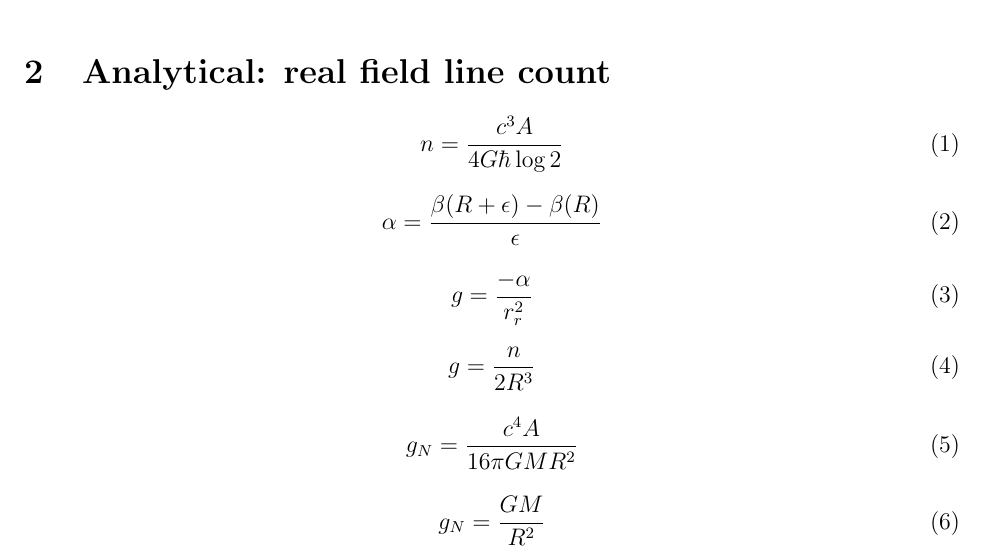
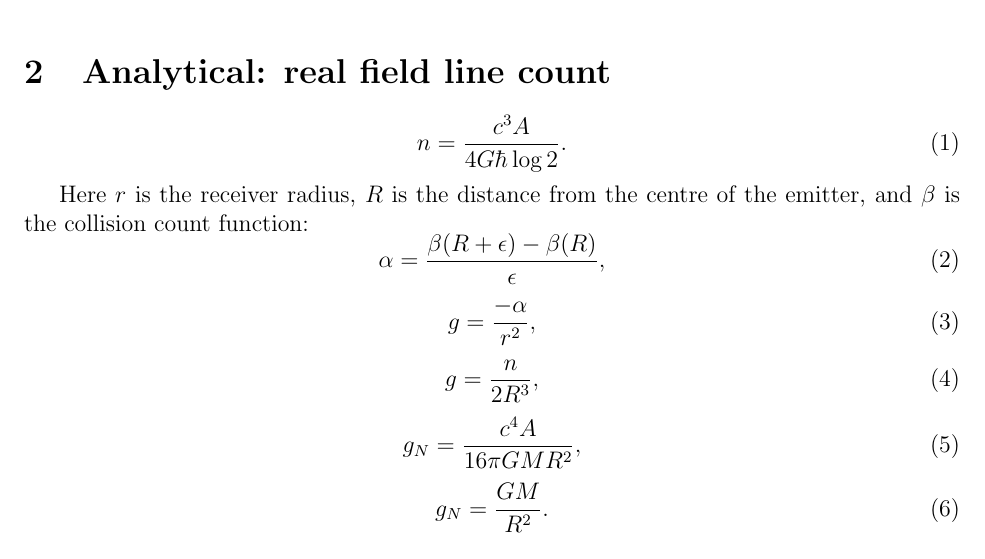
Before and after one commit to sjhalayka/papers, a LaTeX paper (newtonian gravitation/bezier_escape.tex): part of page 3 of 5, cut so that both start at the same text. Compiled offline with pdfLaTeX.

Commit message:
Add files via upload

```diff
--- a/newtonian gravitation/bezier_escape.tex
+++ b/newtonian gravitation/bezier_escape.tex
@@ -160,29 +160,24 @@ int main(int argc, char** argv)
 \section{Analytical: real field line count}
 
 \begin{equation}
-n = \frac{c^3 A}{ 4 G \hbar \log 2}
+n = \frac{c^3 A}{ 4 G \hbar \log 2}.
 \end{equation}
 
-
-
+Here $r$ is the receiver radius, $R$ is the distance from the centre of the emitter, and $\beta$ is the collision count function:
 \begin{equation}
-\alpha = \frac{\beta(R + \epsilon) - \beta(R)}{\epsilon}
+\alpha = \frac{\beta(R + \epsilon) - \beta(R)}{\epsilon},
 \end{equation}
-
 \begin{equation}
-g = \frac{-\alpha}{r_r^2}
+g = \frac{-\alpha}{r^2},
 \end{equation}
-
 \begin{equation}
-g = \frac{n}{2 R^3}
+g = \frac{n}{2 R^3},
 \end{equation}
-
 \begin{equation}
-g_N = \frac{c^4 A}{16 \pi G M R^2}
+g_N = \frac{c^4 A}{16 \pi G M R^2},
 \end{equation}
-
 \begin{equation}
-g_N = \frac{G M}{R^2}
+g_N = \frac{G M}{R^2}.
 \end{equation}
 
 
```
Also changed, not shown: newtonian gravitation/bezier_escape.pdf.
